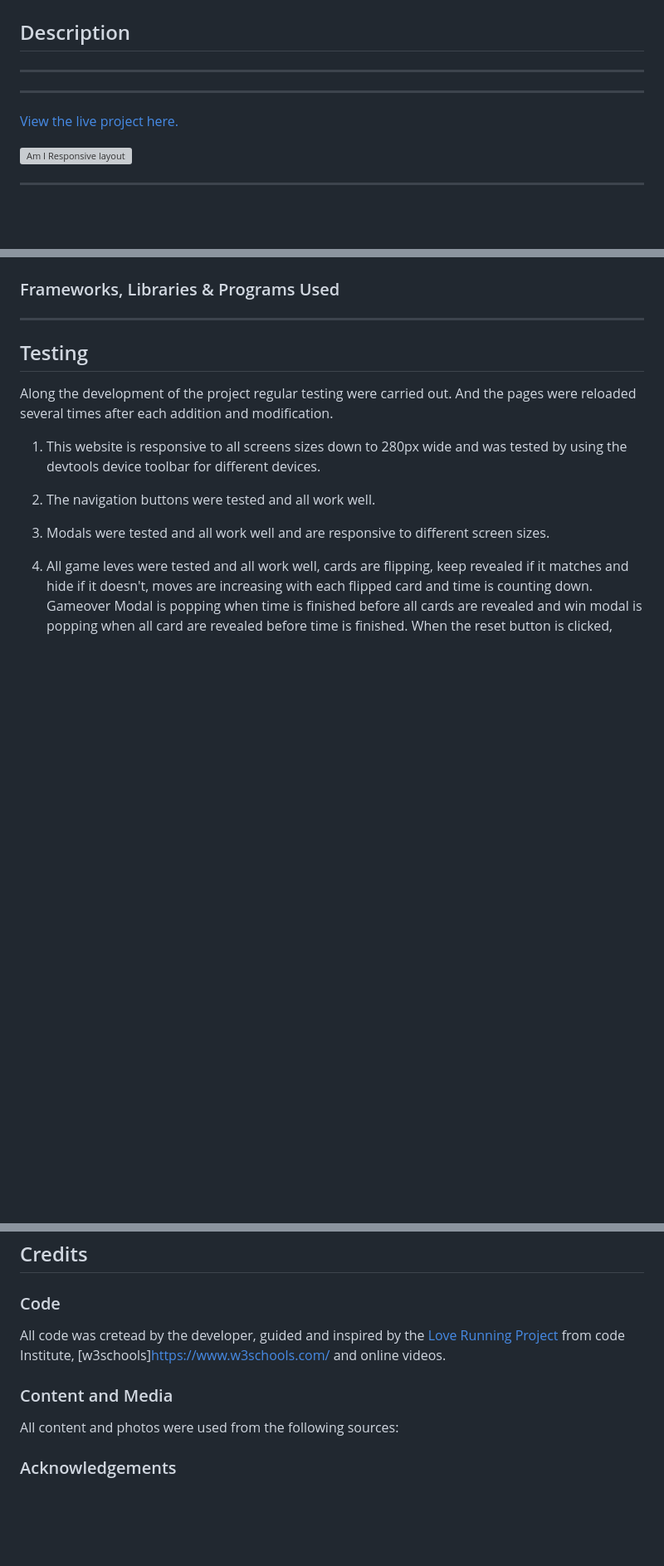
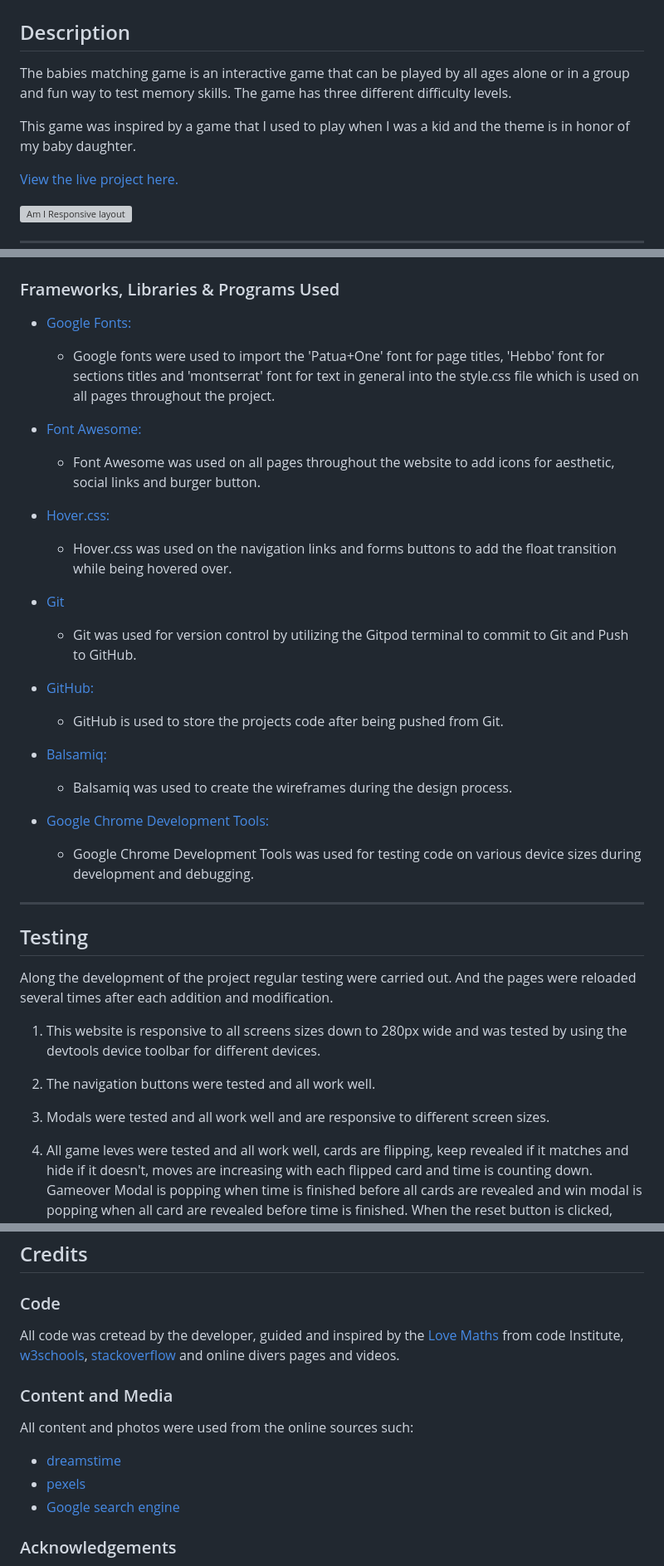
Before and after one commit to AndreFarinha86/Babies-match-game, a Markdown page: README.md, 3 parts joined by grey strips. Shown at 83% size. Drawn GitHub-style; blank space fills up the shorter version; grey boxes are pictures that could not be loaded.

Commit message:
Add content to README.md file

```diff
--- a/README.md
+++ b/README.md
@@ -2,9 +2,9 @@
 
 ## Description
 
-***************************************************************
+The babies matching game is an interactive game that can be played by all ages alone or in a group and fun way to test memory skills. The game has three different difficulty levels.
 
-****************************************************************
+This game was inspired by a game that I used to play when I was a kid and the theme is in honor of my baby daughter.
 
 [View the live project here.](https://andrefarinha86.github.io/Babies-match-game/)
 
@@ -50,14 +51,32 @@ In this project the following technologies have been used.
 
 ### Frameworks, Libraries & Programs Used
 
+- [Google Fonts:](https://fonts.google.com/)
+    - Google fonts were used to import the 'Patua+One' font for page titles, 'Hebbo' font for sections titles and 'montserrat' font  for text in general into the style.css file which is used on all pages throughout the project.
 
+- [Font Awesome:](https://fontawesome.com/)
+    - Font Awesome was used on all pages throughout the website to add icons for aesthetic, social links and burger button.
+
+- [Hover.css:](https://ianlunn.github.io/Hover/)
+    - Hover.css was used on the navigation links and forms buttons to add the float transition while being hovered over.
+
+- [Git](https://git-scm.com/)
+    - Git was used for version control by utilizing the Gitpod terminal to commit to Git and Push to GitHub.
+
+- [GitHub:](https://github.com/)
+    - GitHub is used to store the projects code after being pushed from Git.
+
+- [Balsamiq:](https://balsamiq.com/)
+    - Balsamiq was used to create the wireframes during the design process.
+
+- [Google Chrome Development Tools:](https://developer.chrome.com/docs/devtools/)
+    - Google Chrome Development Tools was used for testing code on various device sizes during development and debugging.
 
 ---
 
 ## Testing
 
 Along the development of the project regular testing were carried out. And the pages were reloaded several times after each addition and modification.
-
 
 1. This website is responsive to all screens sizes down to 280px wide and was tested by using the devtools device toolbar for different devices.
 
@@ -119,13 +149,15 @@ The live link can be found [here](https://github.com/AndreFarinha86/Babies-match
 
 ### Code
 
-All code was cretead by the developer, guided and inspired by the [Love Running Project](https://github.com/Code-Institute-Solutions/love-running-2.0-sourcecode) from code Institute, [w3schools]https://www.w3schools.com/ and online videos.
+All code was cretead by the developer, guided and inspired by the [Love Maths](https://github.com/Code-Institute-Solutions/love-maths-2.0-sourcecode/tree/master/01-putting-the-basics-in-place/04-lets-get-stylish) from code Institute, [w3schools](https://www.w3schools.com/), [stackoverflow](https://stackoverflow.com/) and online divers pages and videos.
 
 
 ### Content and Media
 
-All content and photos were used from the following sources:
-
+All content and photos were used from the online sources such:
+- [dreamstime](https://www.dreamstime.com/)
+- [pexels](https://www.pexels.com/)
+- [Google search engine](https://www.google.com/)
 
 
 ### Acknowledgements
```
Also changed, not shown: other parts of README.md (+24 -12 lines).
